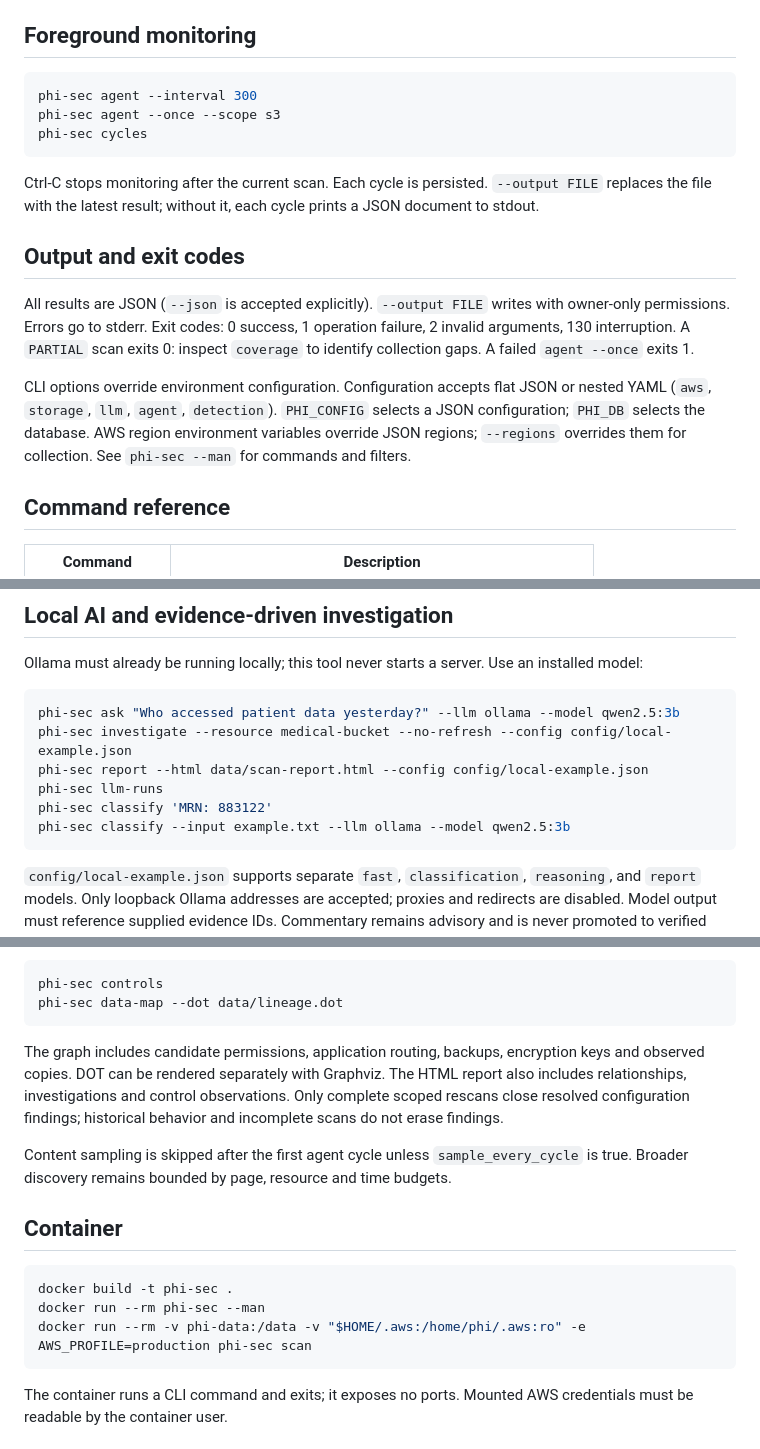
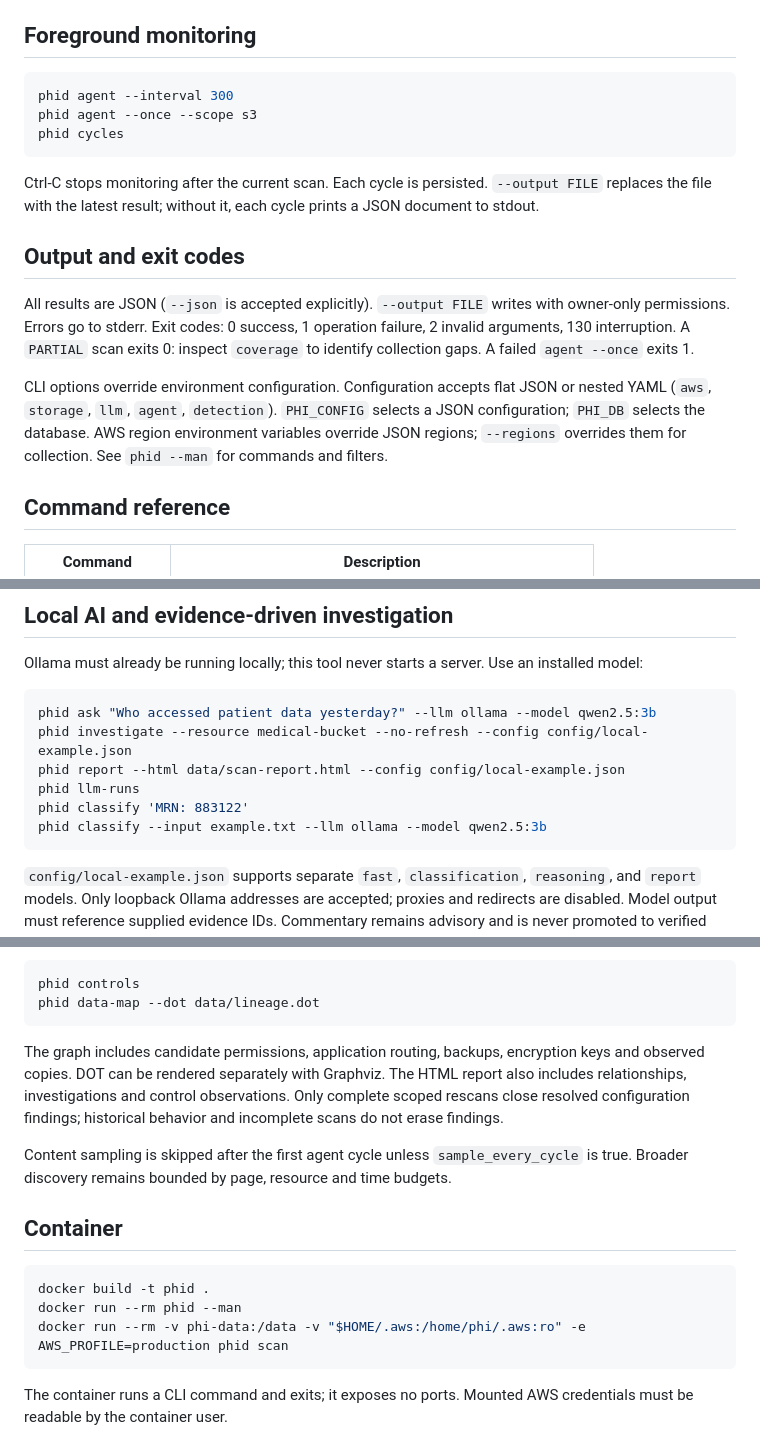
Before and after one commit to hanov/phid, a Markdown page: README.md, 3 parts joined by grey strips. Rendered like a GitHub page.

````diff
--- a/README.md
+++ b/README.md
@@ -137,9 +139,9 @@ The HTML includes all retained database records across scan scopes, regardless o
 ## Foreground monitoring
 
 ```sh
-phi-sec agent --interval 300
-phi-sec agent --once --scope s3
-phi-sec cycles
+phid agent --interval 300
+phid agent --once --scope s3
+phid cycles
 ```
 
 Ctrl-C stops monitoring after the current scan. Each cycle is persisted. `--output FILE` replaces the file with the latest result; without it, each cycle prints a JSON document to stdout.
@@ -148,7 +150,7 @@ Ctrl-C stops monitoring after the current scan. Each cycle is persisted. `--outp
 
 All results are JSON (`--json` is accepted explicitly). `--output FILE` writes with owner-only permissions. Errors go to stderr. Exit codes: 0 success, 1 operation failure, 2 invalid arguments, 130 interruption. A `PARTIAL` scan exits 0: inspect `coverage` to identify collection gaps. A failed `agent --once` exits 1.
 
-CLI options override environment configuration. Configuration accepts flat JSON or nested YAML (`aws`, `storage`, `llm`, `agent`, `detection`). `PHI_CONFIG` selects a JSON configuration; `PHI_DB` selects the database. AWS region environment variables override JSON regions; `--regions` overrides them for collection. See `phi-sec --man` for commands and filters.
+CLI options override environment configuration. Configuration accepts flat JSON or nested YAML (`aws`, `storage`, `llm`, `agent`, `detection`). `PHI_CONFIG` selects a JSON configuration; `PHI_DB` selects the database. AWS region environment variables override JSON regions; `--regions` overrides them for collection. See `phid --man` for commands and filters.
 
 
 ## Command reference
@@ -181,12 +183,12 @@ CLI options override environment configuration. Configuration accepts flat JSON
 Ollama must already be running locally; this tool never starts a server. Use an installed model:
 
 ```sh
-phi-sec ask "Who accessed patient data yesterday?" --llm ollama --model qwen2.5:3b
-phi-sec investigate --resource medical-bucket --no-refresh --config config/local-example.json
-phi-sec report --html data/scan-report.html --config config/local-example.json
-phi-sec llm-runs
-phi-sec classify 'MRN: 883122'
-phi-sec classify --input example.txt --llm ollama --model qwen2.5:3b
+phid ask "Who accessed patient data yesterday?" --llm ollama --model qwen2.5:3b
+phid investigate --resource medical-bucket --no-refresh --config config/local-example.json
+phid report --html data/scan-report.html --config config/local-example.json
+phid llm-runs
+phid classify 'MRN: 883122'
+phid classify --input example.txt --llm ollama --model qwen2.5:3b
 ```
 
 `config/local-example.json` supports separate `fast`, `classification`, `reasoning`, and `report` models. Only loopback Ollama addresses are accepted; proxies and redirects are disabled. Model output must reference supplied evidence IDs. Commentary remains advisory and is never promoted to verified evidence or executed as a command. Model run metadata is persisted without raw input payloads.
@@ -211,8 +213,8 @@ The default scan uses metadata and bounded telemetry. Optional configuration:
 - Optional NLP uses an already installed spaCy model via `nlp_model` and the `.[nlp]` extra. No model download occurs during scans.
 
 ```sh
-phi-sec controls
-phi-sec data-map --dot data/lineage.dot
+phid controls
+phid data-map --dot data/lineage.dot
 ```
 
 The graph includes candidate permissions, application routing, backups, encryption keys and observed copies. DOT can be rendered separately with Graphviz. The HTML report also includes relationships, investigations and control observations. Only complete scoped rescans close resolved configuration findings; historical behavior and incomplete scans do not erase findings.
@@ -222,9 +224,9 @@ Content sampling is skipped after the first agent cycle unless `sample_every_cyc
 ## Container
 
 ```sh
-docker build -t phi-sec .
-docker run --rm phi-sec --man
-docker run --rm -v phi-data:/data -v "$HOME/.aws:/home/phi/.aws:ro" -e AWS_PROFILE=production phi-sec scan
+docker build -t phid .
+docker run --rm phid --man
+docker run --rm -v phi-data:/data -v "$HOME/.aws:/home/phi/.aws:ro" -e AWS_PROFILE=production phid scan
 ```
 
 The container runs a CLI command and exits; it exposes no ports. Mounted AWS credentials must be readable by the container user.
````
Also changed, not shown: other parts of README.md (+34 -32 lines).
